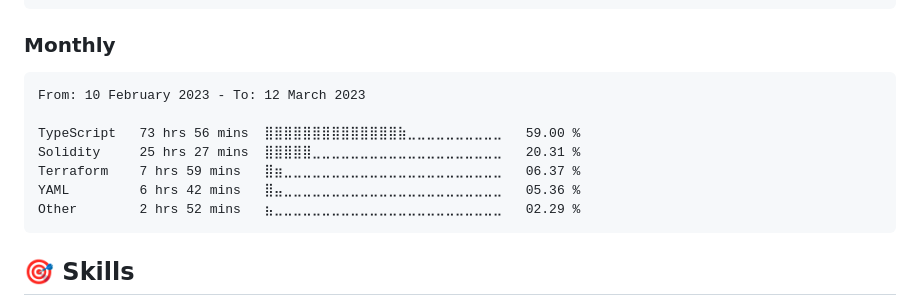
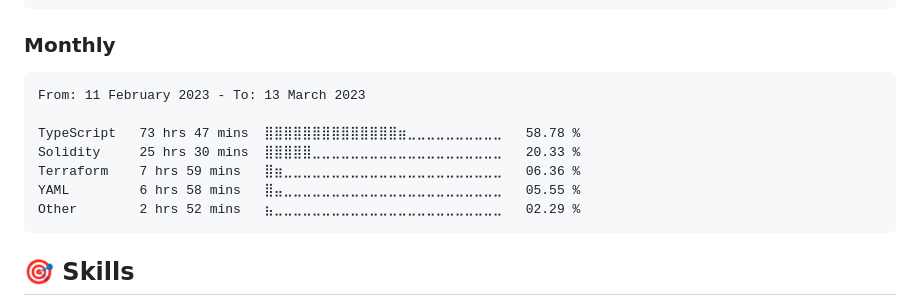
Before and after one commit to dewkul/dewkul, a Markdown page: README.md, the part around the change. GitHub-like rendering.

Commit message:
ci(wakatime): update monthly stat

````diff
--- a/README.md
+++ b/README.md
@@ -28,12 +28,12 @@ Other        40 mins         ⣶⣀⣀⣀⣀⣀⣀⣀⣀⣀⣀⣀⣀⣀⣀⣀⣀
 <!--START_SECTION:wakamonth-->
 
 ```text
-From: 10 February 2023 - To: 12 March 2023
+From: 11 February 2023 - To: 13 March 2023
 
-TypeScript   73 hrs 56 mins  ⣿⣿⣿⣿⣿⣿⣿⣿⣿⣿⣿⣿⣿⣿⣷⣀⣀⣀⣀⣀⣀⣀⣀⣀⣀   59.00 %
-Solidity     25 hrs 27 mins  ⣿⣿⣿⣿⣿⣀⣀⣀⣀⣀⣀⣀⣀⣀⣀⣀⣀⣀⣀⣀⣀⣀⣀⣀⣀   20.31 %
-Terraform    7 hrs 59 mins   ⣿⣶⣀⣀⣀⣀⣀⣀⣀⣀⣀⣀⣀⣀⣀⣀⣀⣀⣀⣀⣀⣀⣀⣀⣀   06.37 %
-YAML         6 hrs 42 mins   ⣿⣤⣀⣀⣀⣀⣀⣀⣀⣀⣀⣀⣀⣀⣀⣀⣀⣀⣀⣀⣀⣀⣀⣀⣀   05.36 %
+TypeScript   73 hrs 47 mins  ⣿⣿⣿⣿⣿⣿⣿⣿⣿⣿⣿⣿⣿⣿⣶⣀⣀⣀⣀⣀⣀⣀⣀⣀⣀   58.78 %
+Solidity     25 hrs 30 mins  ⣿⣿⣿⣿⣿⣀⣀⣀⣀⣀⣀⣀⣀⣀⣀⣀⣀⣀⣀⣀⣀⣀⣀⣀⣀   20.33 %
+Terraform    7 hrs 59 mins   ⣿⣶⣀⣀⣀⣀⣀⣀⣀⣀⣀⣀⣀⣀⣀⣀⣀⣀⣀⣀⣀⣀⣀⣀⣀   06.36 %
+YAML         6 hrs 58 mins   ⣿⣤⣀⣀⣀⣀⣀⣀⣀⣀⣀⣀⣀⣀⣀⣀⣀⣀⣀⣀⣀⣀⣀⣀⣀   05.55 %
 Other        2 hrs 52 mins   ⣦⣀⣀⣀⣀⣀⣀⣀⣀⣀⣀⣀⣀⣀⣀⣀⣀⣀⣀⣀⣀⣀⣀⣀⣀   02.29 %
 ```
 
````
